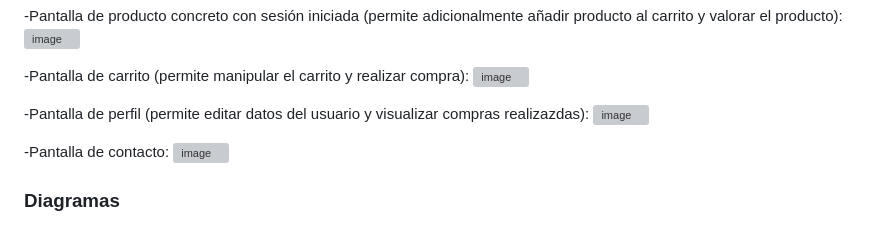
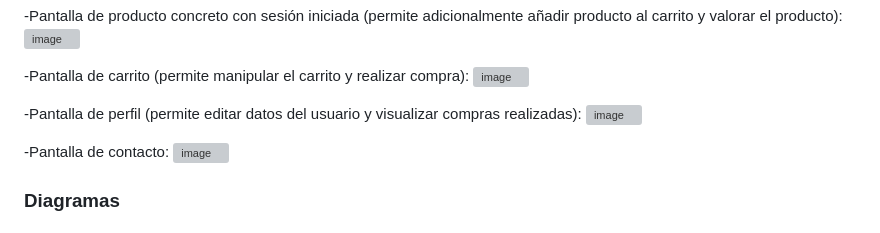
Before and after one commit to ikersuarez01/MassiveGaming, a Markdown page: README.md, the part around the change. GitHub-like rendering; grey boxes are pictures that could not be loaded.

```diff
--- a/README.md
+++ b/README.md
@@ -62,7 +62,7 @@ Envío de correo electrónico con la información de la compra realizada.
 -Pantalla de carrito (permite manipular el carrito y realizar compra):
 ![image](https://user-images.githubusercontent.com/79792065/221648117-b4c822ea-1f55-4dca-82dc-f0b74c299d49.png)
 
--Pantalla de perfil (permite editar datos del usuario y visualizar compras realizazdas):
+-Pantalla de perfil (permite editar datos del usuario y visualizar compras realizadas):
 ![image](https://user-images.githubusercontent.com/79792065/221648325-ba5a111b-f40d-491a-80cc-b14979bf695c.png)
 
 -Pantalla de contacto:
```
